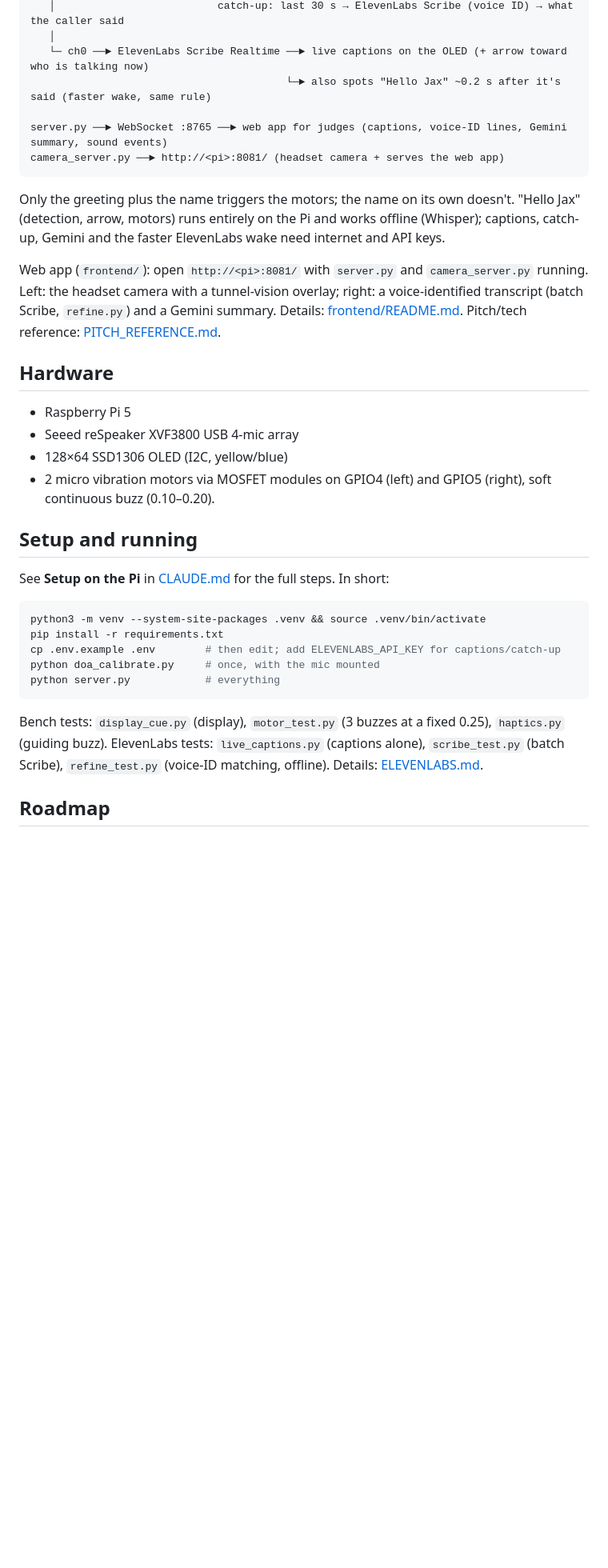
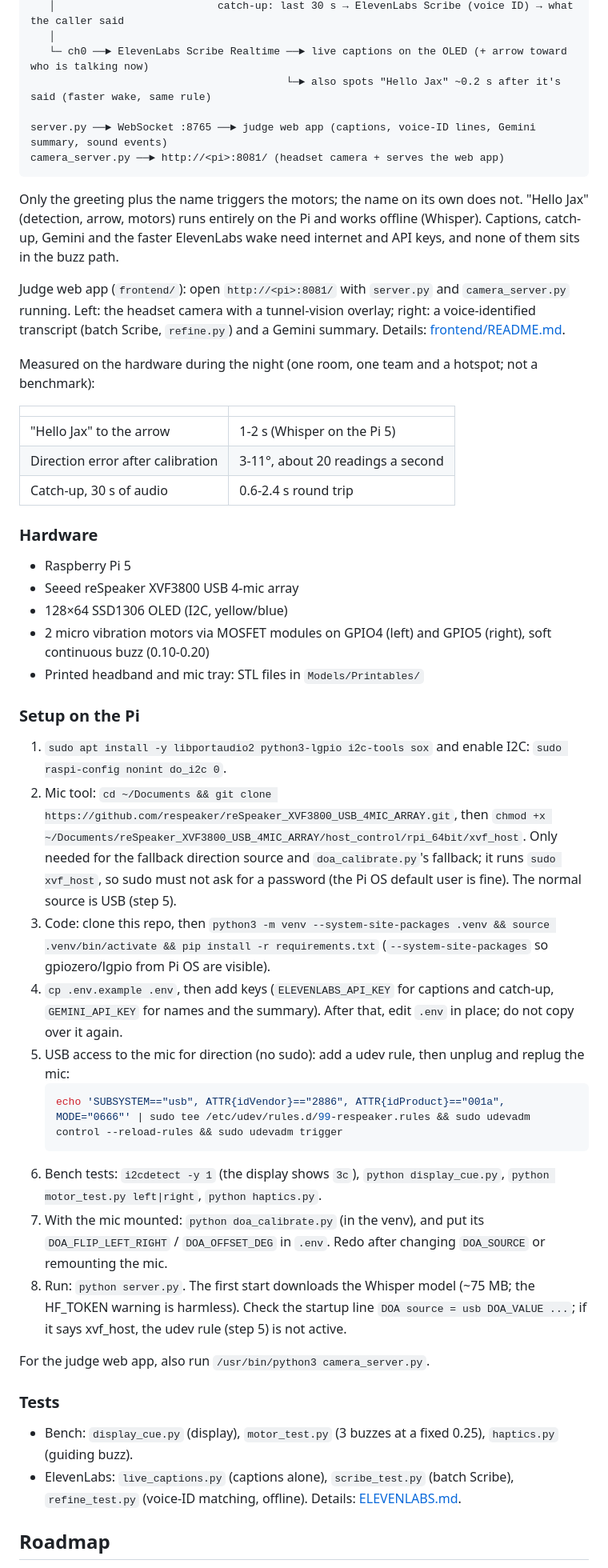
Before and after one commit to Jakhangir18/Usher, a Markdown page: README.md, the part around the change printed below. Shown: that part at 80% size. Drawn GitHub-style; blank space fills up the shorter version.

Commit message:
docs: README with award, team and demo

````diff
--- a/README.md
+++ b/README.md
@@ -18,34 +38,63 @@ reSpeaker XVF3800 mic array ──► direction (DOA + on-chip speech flag, aver
    └─ ch0 ──► ElevenLabs Scribe Realtime ──► live captions on the OLED (+ arrow toward who is talking now)
                                          └─► also spots "Hello Jax" ~0.2 s after it's said (faster wake, same rule)
 
-server.py ──► WebSocket :8765 ──► web app for judges (captions, voice-ID lines, Gemini summary, sound events)
+server.py ──► WebSocket :8765 ──► judge web app (captions, voice-ID lines, Gemini summary, sound events)
 camera_server.py ──► http://<pi>:8081/ (headset camera + serves the web app)
 ```
-Only the greeting plus the name triggers the motors; the name on its own doesn't. "Hello Jax" (detection, arrow,
-motors) runs entirely on the Pi and works offline (Whisper); captions, catch-up, Gemini and the faster ElevenLabs
-wake need internet and API keys.
 
-Web app (`frontend/`): open `http://<pi>:8081/` with `server.py` and `camera_server.py` running. Left: the headset
-camera with a tunnel-vision overlay; right: a voice-identified transcript (batch Scribe, `refine.py`) and a Gemini
-summary. Details: [frontend/README.md](frontend/README.md). Pitch/tech reference: [PITCH_REFERENCE.md](PITCH_REFERENCE.md).
+Only the greeting plus the name triggers the motors; the name on its own does not. "Hello Jax" (detection, arrow,
+motors) runs entirely on the Pi and works offline (Whisper). Captions, catch-up, Gemini and the faster ElevenLabs
+wake need internet and API keys, and none of them sits in the buzz path.
 
-## Hardware
+Judge web app (`frontend/`): open `http://<pi>:8081/` with `server.py` and `camera_server.py` running. Left: the
+headset camera with a tunnel-vision overlay; right: a voice-identified transcript (batch Scribe, `refine.py`) and a
+Gemini summary. Details: [frontend/README.md](frontend/README.md).
+
+Measured on the hardware during the night (one room, one team and a hotspot; not a benchmark):
+
+| | |
+|---|---|
+| "Hello Jax" to the arrow | 1-2 s (Whisper on the Pi 5) |
+| Direction error after calibration | 3-11°, about 20 readings a second |
+| Catch-up, 30 s of audio | 0.6-2.4 s round trip |
+
+### Hardware
+
 - Raspberry Pi 5
 - Seeed reSpeaker XVF3800 USB 4-mic array
 - 128×64 SSD1306 OLED (I2C, yellow/blue)
-- 2 micro vibration motors via MOSFET modules on GPIO4 (left) and GPIO5 (right), soft continuous buzz (0.10–0.20).
+- 2 micro vibration motors via MOSFET modules on GPIO4 (left) and GPIO5 (right), soft continuous buzz (0.10-0.20)
+- Printed headband and mic tray: STL files in `Models/Printables/`
 
-## Setup and running
-See **Setup on the Pi** in [CLAUDE.md](CLAUDE.md) for the full steps. In short:
-```bash
-python3 -m venv --system-site-packages .venv && source .venv/bin/activate
-pip install -r requirements.txt
-cp .env.example .env        # then edit; add ELEVENLABS_API_KEY for captions/catch-up
-python doa_calibrate.py     # once, with the mic mounted
-python server.py            # everything
-```
-Bench tests: `display_cue.py` (display), `motor_test.py` (3 buzzes at a fixed 0.25), `haptics.py` (guiding buzz).
-ElevenLabs tests: `live_captions.py` (captions alone), `scribe_test.py` (batch Scribe), `refine_test.py` (voice-ID
-matching, offline). Details: [ELEVENLABS.md](ELEVENLABS.md).
+### Setup on the Pi
+
+1. `sudo apt install -y libportaudio2 python3-lgpio i2c-tools sox` and enable I2C: `sudo raspi-config nonint do_i2c 0`.
+2. Mic tool: `cd ~/Documents && git clone https://github.com/respeaker/reSpeaker_XVF3800_USB_4MIC_ARRAY.git`, then
+   `chmod +x ~/Documents/reSpeaker_XVF3800_USB_4MIC_ARRAY/host_control/rpi_64bit/xvf_host`.
+   Only needed for the fallback direction source and `doa_calibrate.py`'s fallback; it runs `sudo xvf_host`, so sudo
+   must not ask for a password (the Pi OS default user is fine). The normal source is USB (step 5).
+3. Code: clone this repo, then
+   `python3 -m venv --system-site-packages .venv && source .venv/bin/activate && pip install -r requirements.txt`
+   (`--system-site-packages` so gpiozero/lgpio from Pi OS are visible).
+4. `cp .env.example .env`, then add keys (`ELEVENLABS_API_KEY` for captions and catch-up, `GEMINI_API_KEY` for names
+   and the summary). After that, edit `.env` in place; do not copy over it again.
+5. USB access to the mic for direction (no sudo): add a udev rule, then unplug and replug the mic:
+   ```bash
+   echo 'SUBSYSTEM=="usb", ATTR{idVendor}=="2886", ATTR{idProduct}=="001a", MODE="0666"' | sudo tee /etc/udev/rules.d/99-respeaker.rules && sudo udevadm control --reload-rules && sudo udevadm trigger
+   ```
+6. Bench tests: `i2cdetect -y 1` (the display shows `3c`), `python display_cue.py`, `python motor_test.py left|right`,
+   `python haptics.py`.
+7. With the mic mounted: `python doa_calibrate.py` (in the venv), and put its `DOA_FLIP_LEFT_RIGHT` / `DOA_OFFSET_DEG`
+   in `.env`. Redo after changing `DOA_SOURCE` or remounting the mic.
+8. Run: `python server.py`. The first start downloads the Whisper model (~75 MB; the HF_TOKEN warning is harmless).
+   Check the startup line `DOA source = usb DOA_VALUE ...`; if it says xvf_host, the udev rule (step 5) is not active.
+
+For the judge web app, also run `/usr/bin/python3 camera_server.py`.
+
+### Tests
+
+- Bench: `display_cue.py` (display), `motor_test.py` (3 buzzes at a fixed 0.25), `haptics.py` (guiding buzz).
+- ElevenLabs: `live_captions.py` (captions alone), `scribe_test.py` (batch Scribe), `refine_test.py` (voice-ID
+  matching, offline). Details: [ELEVENLABS.md](ELEVENLABS.md).
 
 ## Roadmap
````
Also changed, not shown: other parts of README.md (+37 -8 lines), docs/media/prototype.jpg (added), 1 other file.
